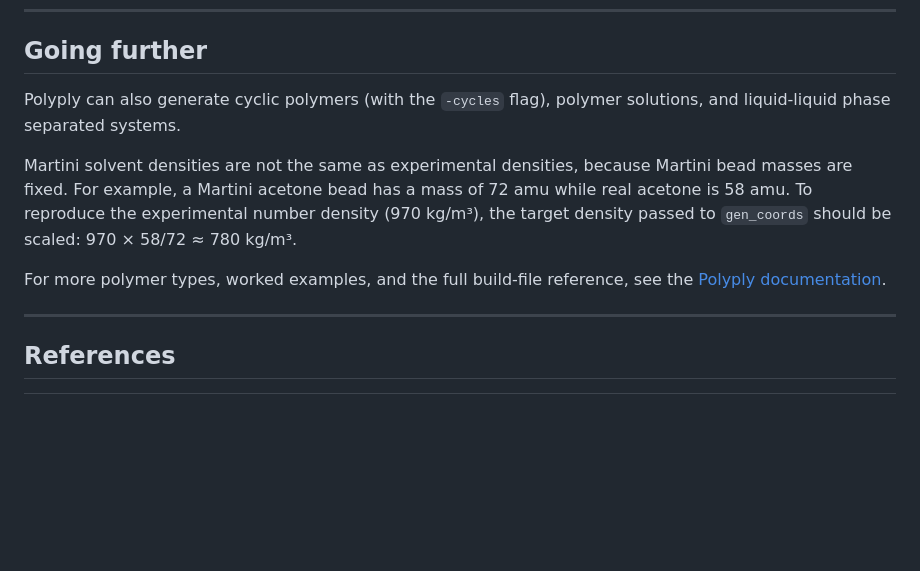
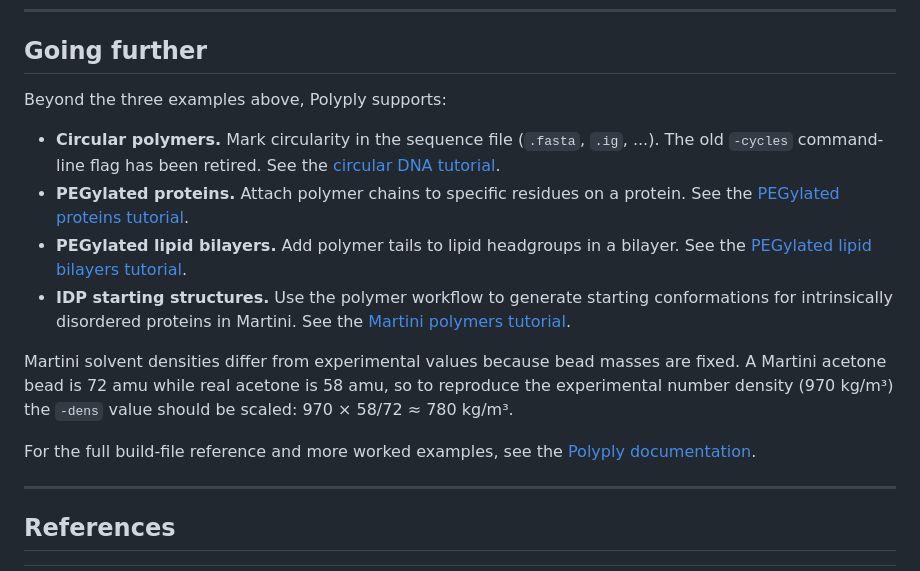
Before and after one commit to Luthey-Schulten-Lab/SummerSchool_2026, a Markdown page: Martini/04_polymers_and_DNA/tutorial.md, the part around the change. Drawn GitHub-style; blank space fills up the shorter version.

Commit message:
small updates polyply tutorial

```diff
--- a/Martini/04_polymers_and_DNA/tutorial.md
+++ b/Martini/04_polymers_and_DNA/tutorial.md
@@ -294,17 +294,20 @@ subsequent MD run.
 
 ## Going further
 
-Polyply can also generate cyclic polymers (with the `-cycles` flag),
-polymer solutions, and liquid-liquid phase separated systems.
+Beyond the three examples above, Polyply supports:
 
-Martini solvent densities are not the same as experimental densities,
-because Martini bead masses are fixed. For example, a Martini acetone
-bead has a mass of 72 amu while real acetone is 58 amu. To reproduce the
-experimental number density (970 kg/m³), the target density passed to
-`gen_coords` should be scaled: 970 × 58/72 ≈ 780 kg/m³.
+- **Circular polymers.** Mark circularity in the sequence file (`.fasta`, `.ig`, ...). The old `-cycles` command-line flag has been retired. See the [circular DNA tutorial](https://github.com/marrink-lab/polyply_1.0/wiki/Tutorial:-Single-stranded-circular-DNA).
+- **PEGylated proteins.** Attach polymer chains to specific residues on a protein. See the [PEGylated proteins tutorial](https://github.com/marrink-lab/polyply_1.0/wiki/Tutorial:-PEGylated-proteins).
+- **PEGylated lipid bilayers.** Add polymer tails to lipid headgroups in a bilayer. See the [PEGylated lipid bilayers tutorial](https://github.com/marrink-lab/polyply_1.0/wiki/Tutorial:-PEGylated-lipid-bilayers).
+- **IDP starting structures.** Use the polymer workflow to generate starting conformations for intrinsically disordered proteins in Martini. See the [Martini polymers tutorial](https://github.com/marrink-lab/polyply_1.0/wiki/Tutorial:-Martini-Polymers).
 
-For more polymer types, worked examples, and the full build-file
-reference, see the [Polyply documentation](https://polyply.github.io/polyply_1.0/).
+Martini solvent densities differ from experimental values because bead
+masses are fixed. A Martini acetone bead is 72 amu while real acetone is
+58 amu, so to reproduce the experimental number density (970 kg/m³) the
+`-dens` value should be scaled: 970 × 58/72 ≈ 780 kg/m³.
+
+For the full build-file reference and more worked examples, see the
+[Polyply documentation](https://polyply.github.io/polyply_1.0/).
 
 ---
 
```
